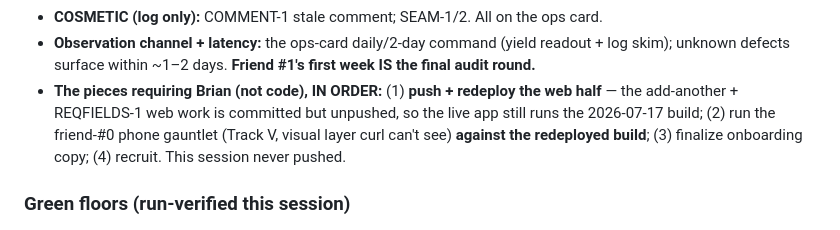
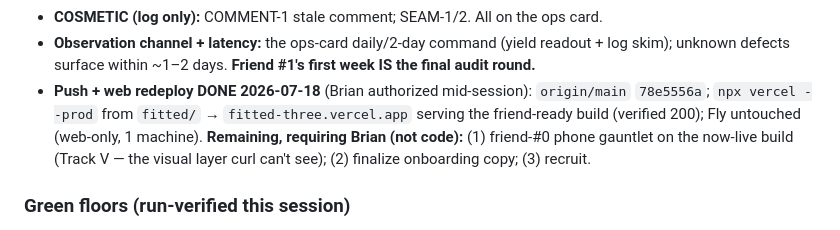
Before and after one commit to Brian-W-Li/fitted, a Markdown page: docs/sessions/2026-07-18-track2-friend-ready.md, the part around the change. GitHub-like rendering.

```diff
--- a/docs/sessions/2026-07-18-track2-friend-ready.md
+++ b/docs/sessions/2026-07-18-track2-friend-ready.md
@@ -178,10 +178,11 @@ COSMETIC: stale comment `wardrobe/page.tsx:1291` (predates D2) → ops card back
 - **COSMETIC (log only):** COMMENT-1 stale comment; SEAM-1/2. All on the ops card.
 - **Observation channel + latency:** the ops-card daily/2-day command (yield readout + log skim);
   unknown defects surface within ~1–2 days. **Friend #1's first week IS the final audit round.**
-- **The pieces requiring Brian (not code), IN ORDER:** (1) **push + redeploy the web half** — the
-  add-another + REQFIELDS-1 web work is committed but unpushed, so the live app still runs the 2026-07-17
-  build; (2) run the friend-#0 phone gauntlet (Track V, visual layer curl can't see) **against the
-  redeployed build**; (3) finalize onboarding copy; (4) recruit. This session never pushed.
+- **Push + web redeploy DONE 2026-07-18** (Brian authorized mid-session): `origin/main` `78e5556a`;
+  `npx vercel --prod` from `fitted/` → `fitted-three.vercel.app` serving the friend-ready build (verified
+  200); Fly untouched (web-only, 1 machine). **Remaining, requiring Brian (not code):** (1) friend-#0
+  phone gauntlet on the now-live build (Track V — the visual layer curl can't see); (2) finalize onboarding
+  copy; (3) recruit.
 
 ### Green floors (run-verified this session)
 - jest **690 passed** + 10 skipped (grew 675→690: +12 outfitLint, +3 add-another, +4 REQFIELDS net,
```
Also changed, not shown: CLAUDE.md (+5 -5 lines), docs/plans/m5-c8-half2-runbook.md (+9 -8 lines).
